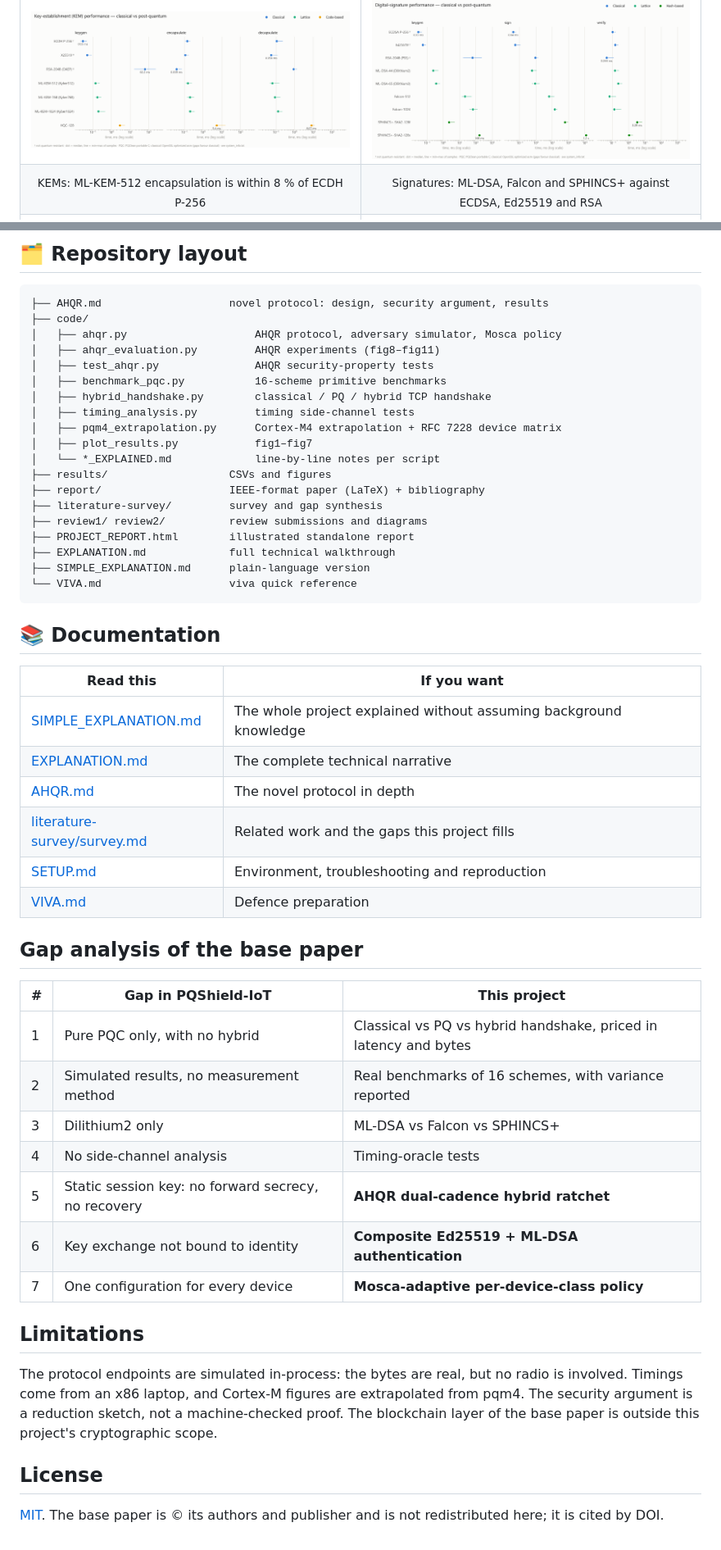
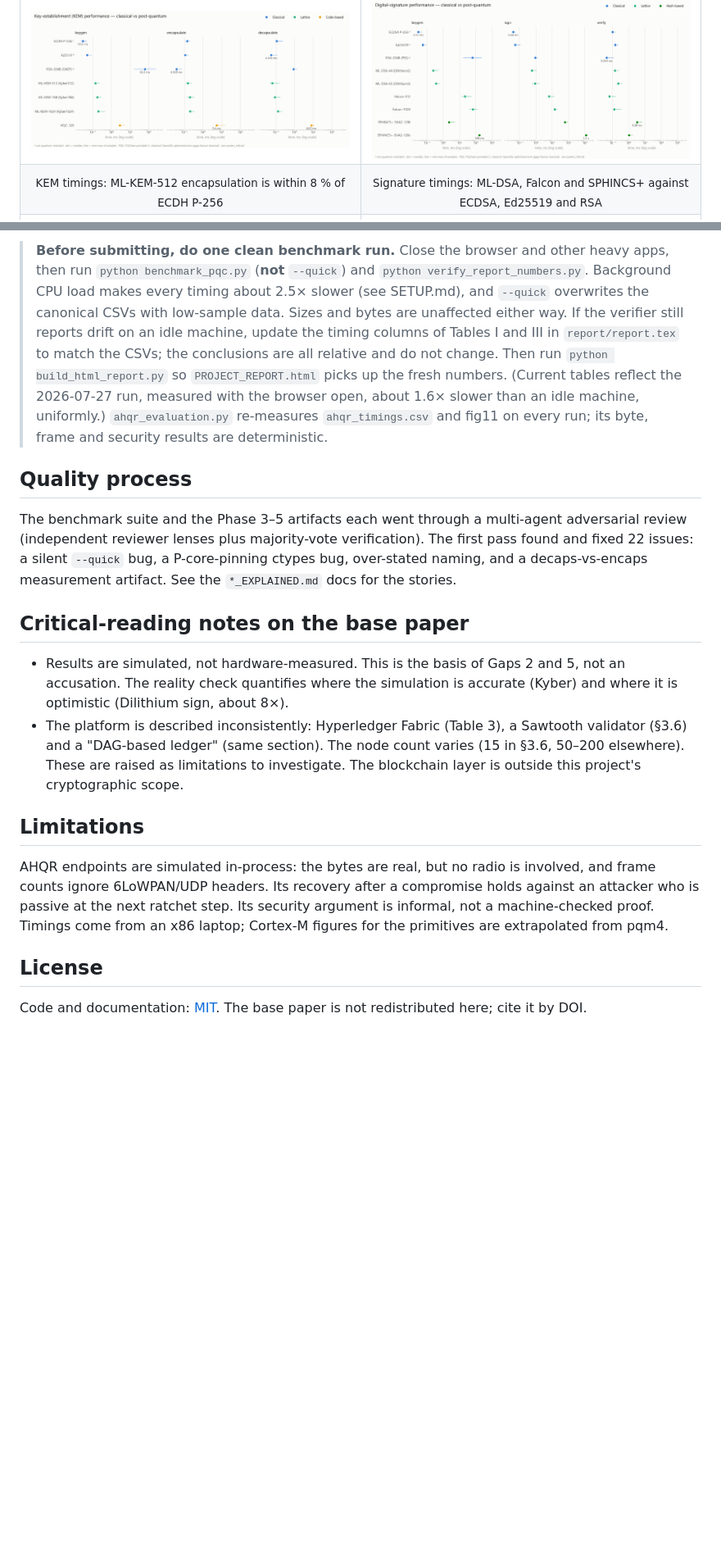
Before and after one commit to rakshit-737/pqc-hybrid-iot, a Markdown page: README.md, 2 parts joined by grey strips. Shown at 82% size. GitHub-like rendering; blank space fills up the shorter version.

````diff
--- a/README.md
+++ b/README.md
@@ -90,8 +73,8 @@ Share of message keys each adversary can recover. An adversary counts as recover
 <td width="50%"><img src="results/fig1_kem_timings.png" alt="KEM timings"></td>
 <td width="50%"><img src="results/fig2_sig_timings.png" alt="Signature timings"></td>
 </tr><tr>
-<td align="center"><sub>KEMs: ML-KEM-512 encapsulation is within 8 % of ECDH P-256</sub></td>
-<td align="center"><sub>Signatures: ML-DSA, Falcon and SPHINCS+ against ECDSA, Ed25519 and RSA</sub></td>
+<td align="center"><sub>KEM timings: ML-KEM-512 encapsulation is within 8 % of ECDH P-256</sub></td>
+<td align="center"><sub>Signature timings: ML-DSA, Falcon and SPHINCS+ against ECDSA, Ed25519 and RSA</sub></td>
 </tr><tr>
 <td><img src="results/fig3_sizes.png" alt="Sizes"></td>
 <td><img src="results/fig4_sign_tradeoff.png" alt="Signature trade-off"></td>
@@ -149,55 +166,19 @@ python hybrid_handshake.py --client --mode hybrid --level 768
 
-## 🗂 Repository layout
+> **Before submitting, do one clean benchmark run.** Close the browser and other heavy apps, then run `python benchmark_pqc.py` (**not** `--quick`) and `python verify_report_numbers.py`. Background CPU load makes every timing about 2.5× slower (see SETUP.md), and `--quick` overwrites the canonical CSVs with low-sample data. Sizes and bytes are unaffected either way. If the verifier still reports drift on an idle machine, update the timing columns of Tables I and III in `report/report.tex` to match the CSVs; the conclusions are all relative and do not change. Then run `python build_html_report.py` so `PROJECT_REPORT.html` picks up the fresh numbers. (Current tables reflect the 2026-07-27 run, measured with the browser open, about 1.6× slower than an idle machine, uniformly.) `ahqr_evaluation.py` re-measures `ahqr_timings.csv` and fig11 on every run; its byte, frame and security results are deterministic.
 
-```
-├── AHQR.md                    novel protocol: design, security argument, results
-├── code/
-│   ├── ahqr.py                    AHQR protocol, adversary simulator, Mosca policy
-│   ├── ahqr_evaluation.py         AHQR experiments (fig8–fig11)
-│   ├── test_ahqr.py               AHQR security-property tests
-│   ├── benchmark_pqc.py           16-scheme primitive benchmarks
-│   ├── hybrid_handshake.py        classical / PQ / hybrid TCP handshake
-│   ├── timing_analysis.py         timing side-channel tests
-│   ├── pqm4_extrapolation.py      Cortex-M4 extrapolation + RFC 7228 device matrix
-│   ├── plot_results.py            fig1–fig7
-│   └── *_EXPLAINED.md             line-by-line notes per script
-├── results/                   CSVs and figures
-├── report/                    IEEE-format paper (LaTeX) + bibliography
-├── literature-survey/         survey and gap synthesis
-├── review1/ review2/          review submissions and diagrams
-├── PROJECT_REPORT.html        illustrated standalone report
-├── EXPLANATION.md             full technical walkthrough
-├── SIMPLE_EXPLANATION.md      plain-language version
-└── VIVA.md                    viva quick reference
-```
+## Quality process
 
-## 📚 Documentation
+The benchmark suite and the Phase 3–5 artifacts each went through a multi-agent adversarial review (independent reviewer lenses plus majority-vote verification). The first pass found and fixed 22 issues: a silent `--quick` bug, a P-core-pinning ctypes bug, over-stated naming, and a decaps-vs-encaps measurement artifact. See the `*_EXPLAINED.md` docs for the stories.
 
-| Read this | If you want |
-|---|---|
-| [SIMPLE_EXPLANATION.md](SIMPLE_EXPLANATION.md) | The whole project explained without assuming background knowledge |
-| [EXPLANATION.md](EXPLANATION.md) | The complete technical narrative |
-| [AHQR.md](AHQR.md) | The novel protocol in depth |
-| [literature-survey/survey.md](literature-survey/survey.md) | Related work and the gaps this project fills |
-| [SETUP.md](SETUP.md) | Environment, troubleshooting and reproduction |
-| [VIVA.md](VIVA.md) | Defence preparation |
+## Critical-reading notes on the base paper
 
-## Gap analysis of the base paper
-
-| # | Gap in PQShield-IoT | This project |
-|---|---|---|
-| 1 | Pure PQC only, with no hybrid | Classical vs PQ vs hybrid handshake, priced in latency and bytes |
-| 2 | Simulated results, no measurement method | Real benchmarks of 16 schemes, with variance reported |
-| 3 | Dilithium2 only | ML-DSA vs Falcon vs SPHINCS+ |
-| 4 | No side-channel analysis | Timing-oracle tests |
-| 5 | Static session key: no forward secrecy, no recovery | **AHQR dual-cadence hybrid ratchet** |
-| 6 | Key exchange not bound to identity | **Composite Ed25519 + ML-DSA authentication** |
-| 7 | One configuration for every device | **Mosca-adaptive per-device-class policy** |
+* Results are simulated, not hardware-measured. This is the basis of Gaps 2 and 5, not an accusation. The reality check quantifies where the simulation is accurate (Kyber) and where it is optimistic (Dilithium sign, about 8×).
+* The platform is described inconsistently: Hyperledger Fabric (Table 3), a Sawtooth validator (§3.6) and a "DAG-based ledger" (same section). The node count varies (15 in §3.6, 50–200 elsewhere). These are raised as limitations to investigate. The blockchain layer is outside this project's cryptographic scope.
 
 ## Limitations
 
-The protocol endpoints are simulated in-process: the bytes are real, but no radio is involved. Timings come from an x86 laptop, and Cortex-M figures are extrapolated from pqm4. The security argument is a reduction sketch, not a machine-checked proof. The blockchain layer of the base paper is outside this project's cryptographic scope.
+AHQR endpoints are simulated in-process: the bytes are real, but no radio is involved, and frame counts ignore 6LoWPAN/UDP headers. Its recovery after a compromise holds against an attacker who is passive at the next ratchet step. Its security argument is informal, not a machine-checked proof. Timings come from an x86 laptop; Cortex-M figures for the primitives are extrapolated from pqm4.
 
 ## License
 
-[MIT](LICENSE). The base paper is © its authors and publisher and is not redistributed here; it is cited by DOI.
+Code and documentation: [MIT](LICENSE). The base paper is not redistributed here; cite it by DOI.
````
Also changed, not shown: other parts of README.md (+109 -92 lines).
